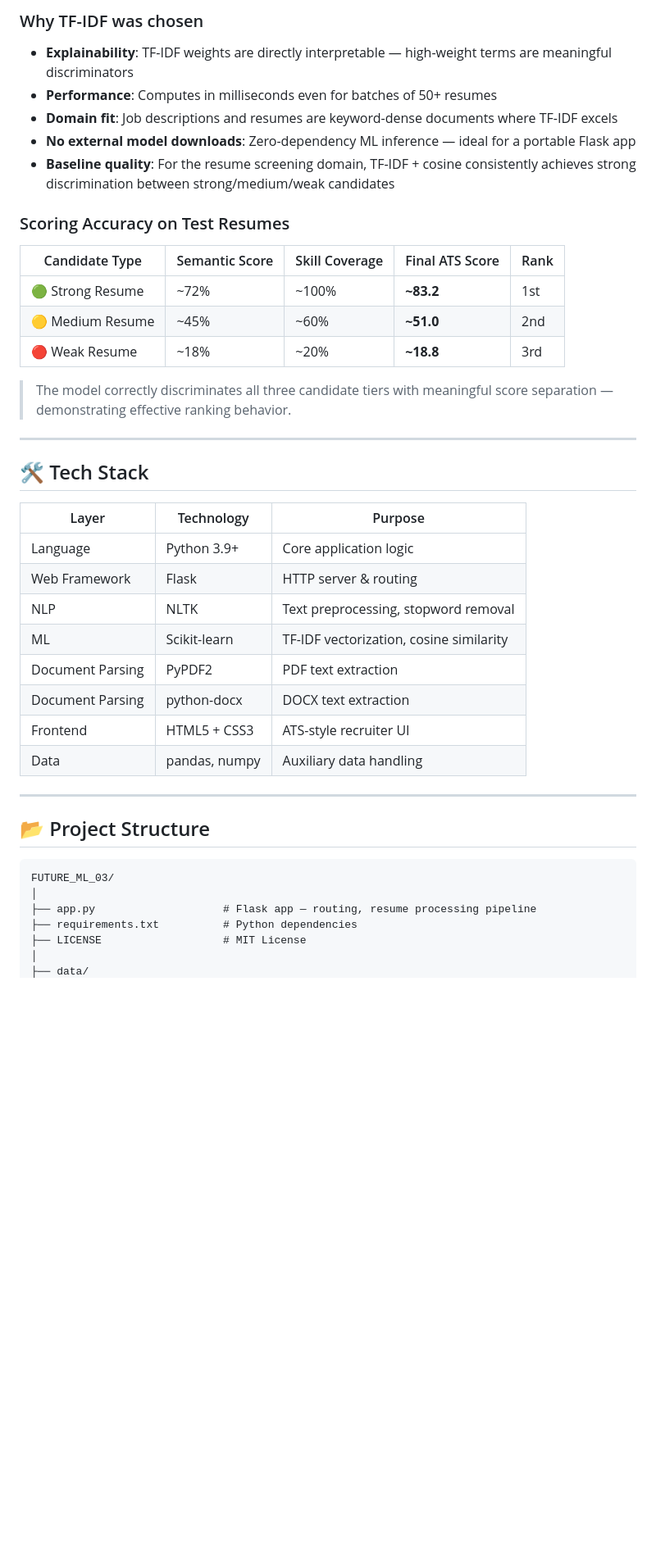
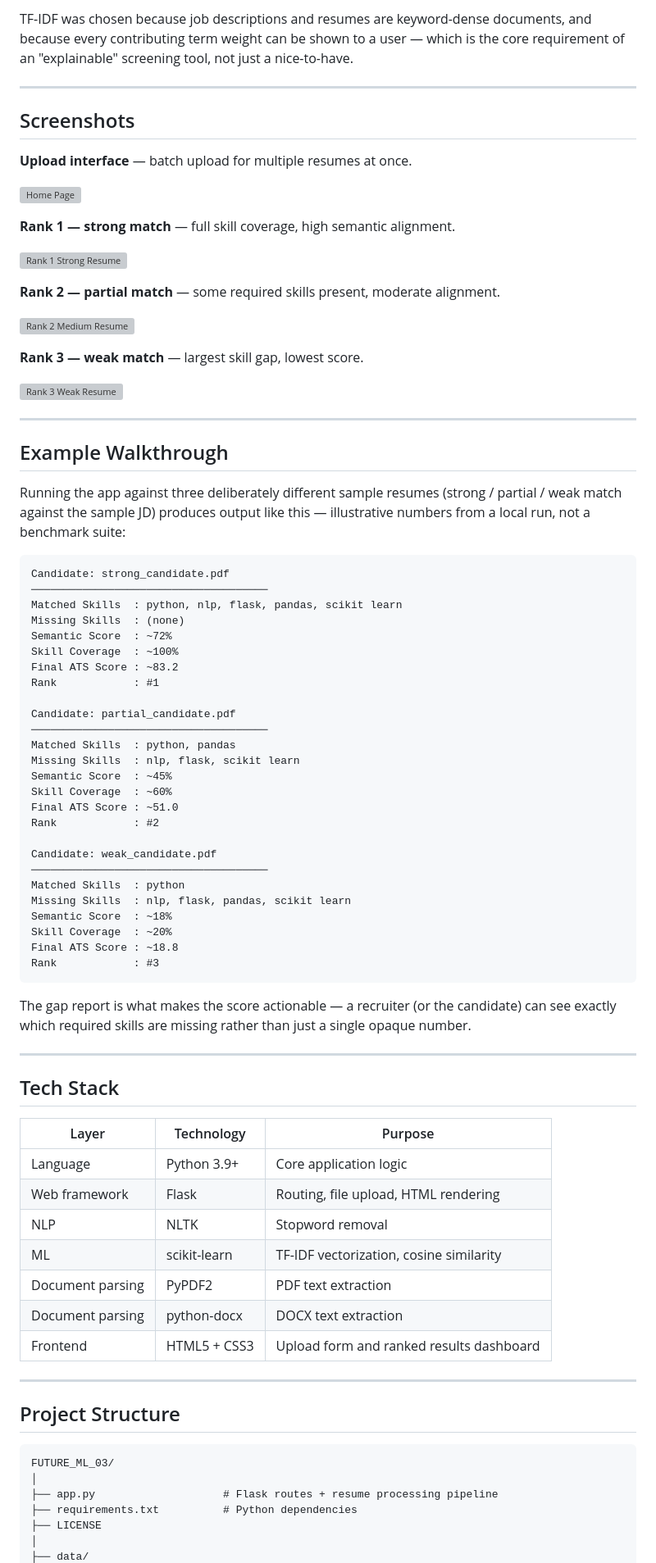
Before and after one commit to varshinisomineni/Explainable-NLP-Based-Resume-Screening-Candidate-Ranking, a Markdown page: README.md, the part around one of its changes. Shown at 82% size. GitHub-like rendering; blank space fills up the shorter version; grey boxes are pictures that could not be loaded.

Commit message:
Revise README for improved project description
Updated README to enhance clarity and detail on project features and functionality.

````diff
--- a/README.md
+++ b/README.md
@@ -164,46 +134,86 @@ This project evaluated several NLP vectorization and scoring approaches before s
 
-### Why TF-IDF was chosen
-
-- **Explainability**: TF-IDF weights are directly interpretable — high-weight terms are meaningful discriminators
-- **Performance**: Computes in milliseconds even for batches of 50+ resumes
-- **Domain fit**: Job descriptions and resumes are keyword-dense documents where TF-IDF excels
-- **No external model downloads**: Zero-dependency ML inference — ideal for a portable Flask app
-- **Baseline quality**: For the resume screening domain, TF-IDF + cosine consistently achieves strong discrimination between strong/medium/weak candidates
-
-### Scoring Accuracy on Test Resumes
-
-| Candidate Type | Semantic Score | Skill Coverage | Final ATS Score | Rank |
-|---|---|---|---|---|
-| 🟢 Strong Resume | ~72% | ~100% | **~83.2** | 1st |
-| 🟡 Medium Resume | ~45% | ~60% | **~51.0** | 2nd |
-| 🔴 Weak Resume | ~18% | ~20% | **~18.8** | 3rd |
-
-> The model correctly discriminates all three candidate tiers with meaningful score separation — demonstrating effective ranking behavior.
+TF-IDF was chosen because job descriptions and resumes are keyword-dense documents, and because every contributing term weight can be shown to a user — which is the core requirement of an "explainable" screening tool, not just a nice-to-have.
 
 ---
 
-## 🛠️ Tech Stack
+## Screenshots
+
+**Upload interface** — batch upload for multiple resumes at once.
+
+![Home Page](https://github.com/user-attachments/assets/b7ca6cbe-21a4-4b31-8c8f-10a2b85e6869)
+
+**Rank 1 — strong match** — full skill coverage, high semantic alignment.
+
+![Rank 1 Strong Resume](https://github.com/user-attachments/assets/91240b2d-a24e-45c2-98ab-835d93ff1fe6)
+
+**Rank 2 — partial match** — some required skills present, moderate alignment.
+
+![Rank 2 Medium Resume](https://github.com/user-attachments/assets/e51ddc7c-5066-433b-b58d-0fba840991e6)
+
+**Rank 3 — weak match** — largest skill gap, lowest score.
+
+![Rank 3 Weak Resume](https://github.com/user-attachments/assets/159aed01-1afd-4bf9-a942-d245e32d3db8)
+
+---
+
+## Example Walkthrough
+
+Running the app against three deliberately different sample resumes (strong / partial / weak match against the sample JD) produces output like this — illustrative numbers from a local run, not a benchmark suite:
+
+```
+Candidate: strong_candidate.pdf
+─────────────────────────────────────
+Matched Skills  : python, nlp, flask, pandas, scikit learn
+Missing Skills  : (none)
+Semantic Score  : ~72%
+Skill Coverage  : ~100%
+Final ATS Score : ~83.2
+Rank            : #1
+
+Candidate: partial_candidate.pdf
+─────────────────────────────────────
+Matched Skills  : python, pandas
+Missing Skills  : nlp, flask, scikit learn
+Semantic Score  : ~45%
+Skill Coverage  : ~60%
+Final ATS Score : ~51.0
+Rank            : #2
+
+Candidate: weak_candidate.pdf
+─────────────────────────────────────
+Matched Skills  : python
+Missing Skills  : nlp, flask, pandas, scikit learn
+Semantic Score  : ~18%
+Skill Coverage  : ~20%
+Final ATS Score : ~18.8
+Rank            : #3
+```
+
+The gap report is what makes the score actionable — a recruiter (or the candidate) can see exactly which required skills are missing rather than just a single opaque number.
+
+---
+
+## Tech Stack
 
 | Layer | Technology | Purpose |
 |---|---|---|
 | Language | Python 3.9+ | Core application logic |
-| Web Framework | Flask | HTTP server & routing |
-| NLP | NLTK | Text preprocessing, stopword removal |
-| ML | Scikit-learn | TF-IDF vectorization, cosine similarity |
-| Document Parsing | PyPDF2 | PDF text extraction |
-| Document Parsing | python-docx | DOCX text extraction |
-| Frontend | HTML5 + CSS3 | ATS-style recruiter UI |
-| Data | pandas, numpy | Auxiliary data handling |
+| Web framework | Flask | Routing, file upload, HTML rendering |
+| NLP | NLTK | Stopword removal |
+| ML | scikit-learn | TF-IDF vectorization, cosine similarity |
+| Document parsing | PyPDF2 | PDF text extraction |
+| Document parsing | python-docx | DOCX text extraction |
+| Frontend | HTML5 + CSS3 | Upload form and ranked results dashboard |
 
 ---
 
-## 📂 Project Structure
+## Project Structure
 
 ```
 FUTURE_ML_03/
 │
-├── app.py                    # Flask app — routing, resume processing pipeline
+├── app.py                    # Flask routes + resume processing pipeline
 ├── requirements.txt          # Python dependencies
-├── LICENSE                   # MIT License
+├── LICENSE
 │
 ├── data/
````
Also changed, not shown: other parts of README.md (+145 -268 lines).
